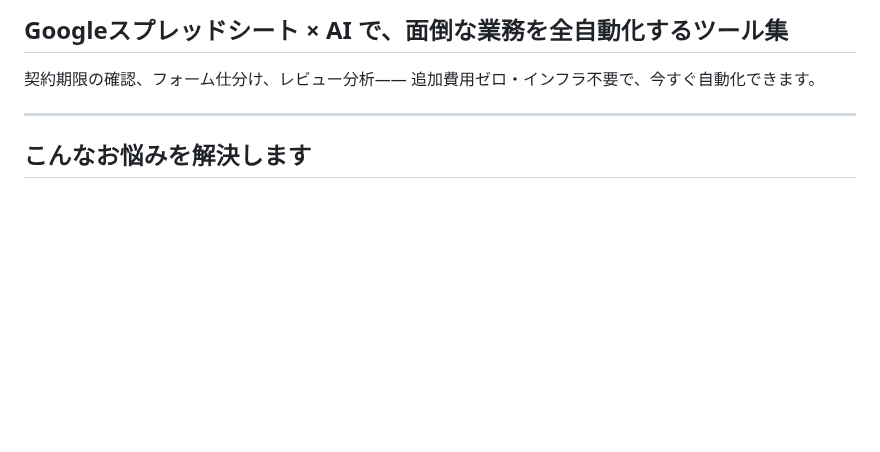
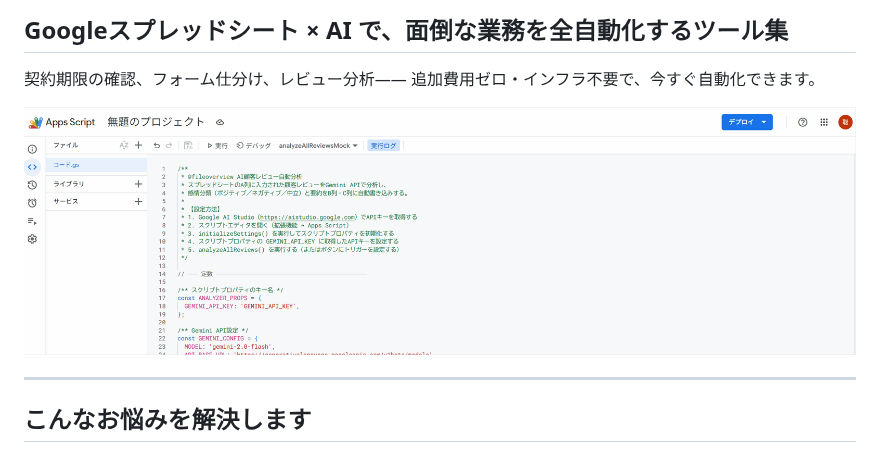
Before and after one commit to satoshif1977/gas-business-automation-hub, a Markdown page: README.md, the part around the change. Drawn GitHub-style; pictures changed too: docs/demo/demo.gif (added); blank space fills up the shorter version.

Commit message:
docs: デモGIF追加・構成図デザイン改善
- docs/demo/demo.gif: AIレビュー自動分析の動作デモGIFを追加
- docs/architecture.drawio: パネル背景ライトグレー統一・角丸強化・矢印色統一・余白拡大
- docs/architecture.drawio.png: 改善後の構成図PNGを更新
- README.md: デモGIF表示を追加

Co-Authored-By: Claude Sonnet 4.6 <noreply@anthropic.com>

```diff
--- a/README.md
+++ b/README.md
@@ -10,6 +10,8 @@
 
 契約期限の確認、フォーム仕分け、レビュー分析——
 追加費用ゼロ・インフラ不要で、今すぐ自動化できます。
+
+![デモ](docs/demo/demo.gif)
 
 ---
 
```
Also changed, not shown: docs/architecture.drawio.png (added), 1 other file.
